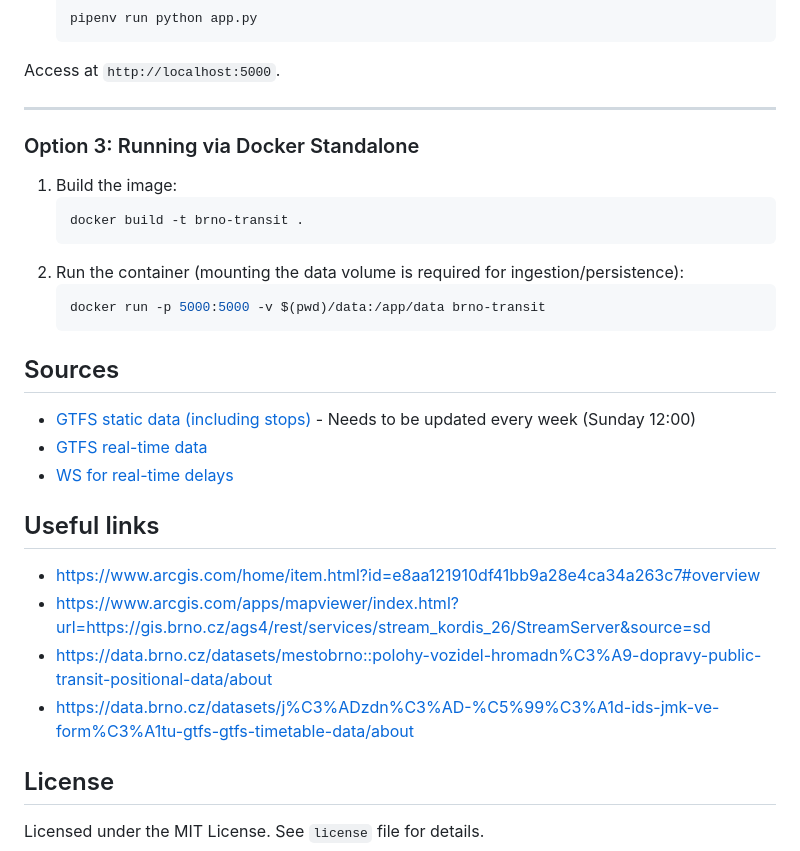
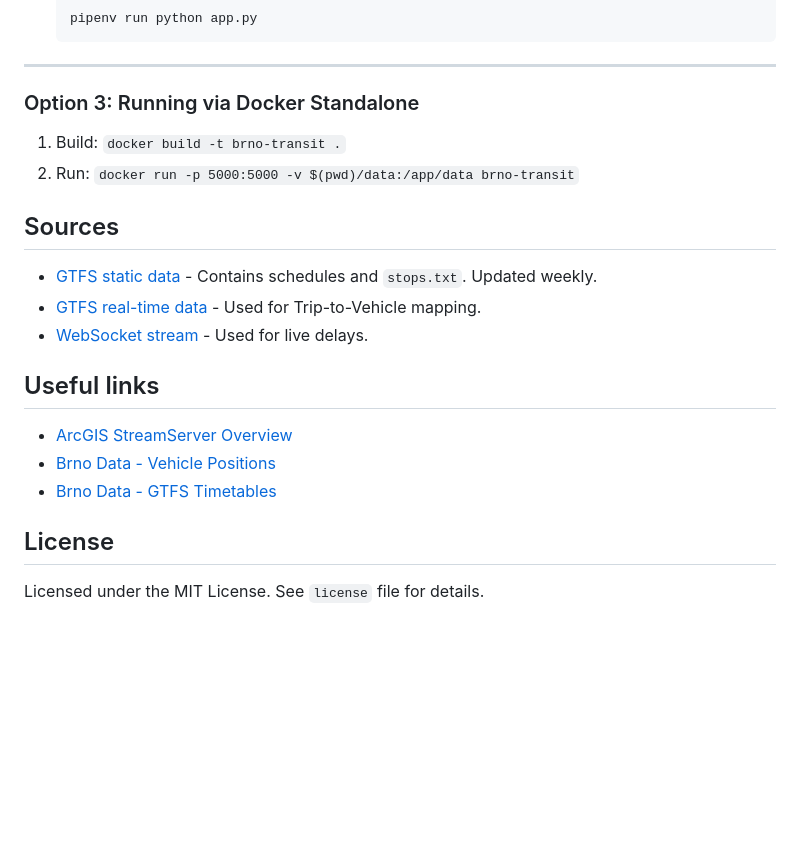
Before and after one commit to Futupas/brno-dpmb-online-timetable, a Markdown page: readme.md, the part around one of its changes. Rendered like a GitHub page; blank space fills up the shorter version.

````diff
--- a/readme.md
+++ b/readme.md
@@ -61,32 +75,22 @@ pipenv install tzdata
    ```bash
    pipenv run python app.py
    ```
-Access at `http://localhost:5000`.
 
 ---
 
 ### Option 3: Running via Docker Standalone
-1. Build the image:
-   ```bash
-   docker build -t brno-transit .
-   ```
-2. Run the container (mounting the data volume is required for ingestion/persistence):
-   ```bash
-   docker run -p 5000:5000 -v $(pwd)/data:/app/data brno-transit
-   ```
+1. Build: `docker build -t brno-transit .`
+2. Run: `docker run -p 5000:5000 -v $(pwd)/data:/app/data brno-transit`
 
 ## Sources
-
-* [GTFS static data (including stops)](https://kordis-jmk.cz/gtfs/gtfs.zip) - Needs to be updated every week (Sunday 12:00)
-* [GTFS real-time data](https://kordis-jmk.cz/gtfs/gtfsReal.dat)
-* [WS for real-time delays](https://gis.brno.cz/ags4/rest/services/stream_kordis_26/StreamServer/subscribe)
+*   [GTFS static data](https://kordis-jmk.cz/gtfs/gtfs.zip) - Contains schedules and `stops.txt`. Updated weekly.
+*   [GTFS real-time data](https://kordis-jmk.cz/gtfs/gtfsReal.dat) - Used for Trip-to-Vehicle mapping.
+*   [WebSocket stream](https://gis.brno.cz/ags4/rest/services/stream_kordis_26/StreamServer/subscribe) - Used for live delays.
 
 ## Useful links
-
-* https://www.arcgis.com/home/item.html?id=e8aa121910df41bb9a28e4ca34a263c7#overview
-* https://www.arcgis.com/apps/mapviewer/index.html?url=https://gis.brno.cz/ags4/rest/services/stream_kordis_26/StreamServer&source=sd
-* https://data.brno.cz/datasets/mestobrno::polohy-vozidel-hromadn%C3%A9-dopravy-public-transit-positional-data/about
-* https://data.brno.cz/datasets/j%C3%ADzdn%C3%AD-%C5%99%C3%A1d-ids-jmk-ve-form%C3%A1tu-gtfs-gtfs-timetable-data/about
+*   [ArcGIS StreamServer Overview](https://www.arcgis.com/home/item.html?id=e8aa121910df41bb9a28e4ca34a263c7#overview)
+*   [Brno Data - Vehicle Positions](https://data.brno.cz/datasets/mestobrno::polohy-vozidel-hromadn%C3%A9-dopravy-public-transit-positional-data/about)
+*   [Brno Data - GTFS Timetables](https://data.brno.cz/datasets/j%C3%ADzdn%C3%AD-%C5%99%C3%A1d-ids-jmk-ve-form%C3%A1tu-gtfs-gtfs-timetable-data/about)
 
 ## License
 Licensed under the MIT License. See `license` file for details.
````
Also changed, not shown: other parts of readme.md (+22 -8 lines).
